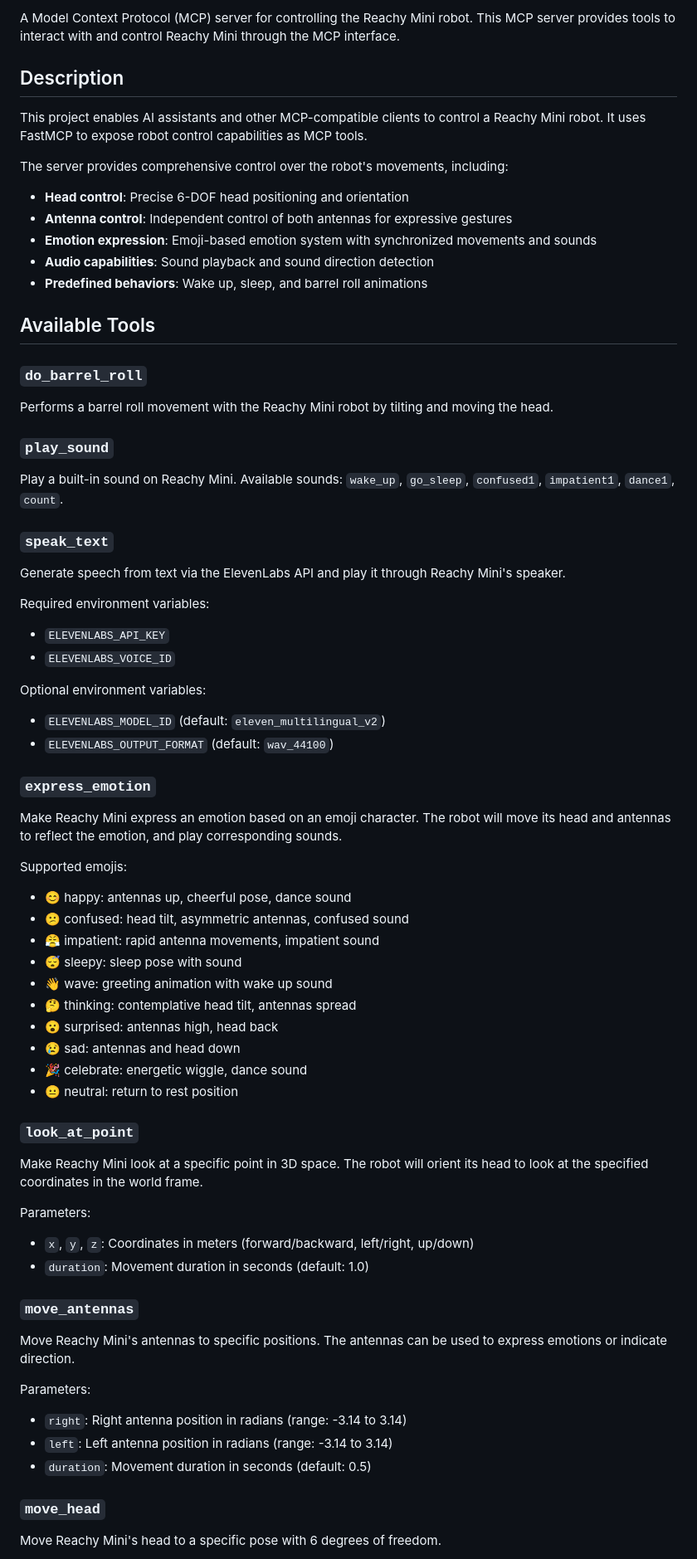
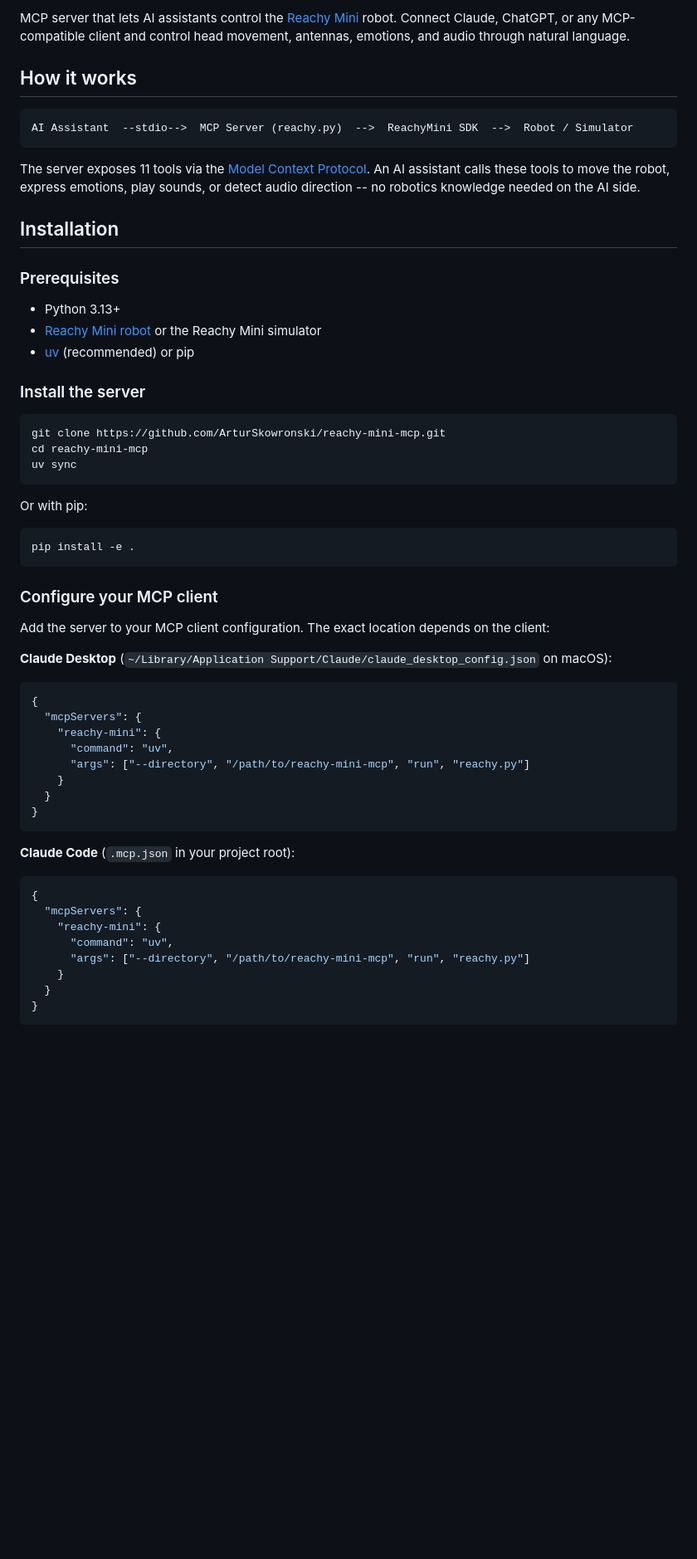
Before and after one commit to ArturSkowronski/reachy-mini-mcp, a Markdown page: README.md, the part around one of its changes. Shown at 83% size. Rendered like a GitHub page; blank space fills up the shorter version.

Commit message:
Rewrite README with badges, install guide, and use cases (#5)

````diff
--- a/README.md
+++ b/README.md
@@ -4,66 +7,63 @@
 
-A Model Context Protocol (MCP) server for controlling the Reachy Mini robot. This MCP server provides tools to interact with and control Reachy Mini through the MCP interface.
+MCP server that lets AI assistants control the [Reachy Mini](https://www.pollen-robotics.com/reachy-mini/) robot. Connect Claude, ChatGPT, or any MCP-compatible client and control head movement, antennas, emotions, and audio through natural language.
 
-## Description
+## How it works
 
-This project enables AI assistants and other MCP-compatible clients to control a Reachy Mini robot. It uses FastMCP to expose robot control capabilities as MCP tools.
+```
+AI Assistant  --stdio-->  MCP Server (reachy.py)  -->  ReachyMini SDK  -->  Robot / Simulator
+```
 
-The server provides comprehensive control over the robot's movements, including:
-- **Head control**: Precise 6-DOF head positioning and orientation
-- **Antenna control**: Independent control of both antennas for expressive gestures
-- **Emotion expression**: Emoji-based emotion system with synchronized movements and sounds
-- **Audio capabilities**: Sound playback and sound direction detection
-- **Predefined behaviors**: Wake up, sleep, and barrel roll animations
+The server exposes 11 tools via the [Model Context Protocol](https://modelcontextprotocol.io). An AI assistant calls these tools to move the robot, express emotions, play sounds, or detect audio direction -- no robotics knowledge needed on the AI side.
 
-## Available Tools
+## Installation
 
-### `do_barrel_roll`
-Performs a barrel roll movement with the Reachy Mini robot by tilting and moving the head.
+### Prerequisites
 
-### `play_sound`
-Play a built-in sound on Reachy Mini. Available sounds: `wake_up`, `go_sleep`, `confused1`, `impatient1`, `dance1`, `count`.
+- Python 3.13+
+- [Reachy Mini robot](https://www.pollen-robotics.com/reachy-mini/) or the Reachy Mini simulator
+- [uv](https://docs.astral.sh/uv/) (recommended) or pip
 
-### `speak_text`
-Generate speech from text via the ElevenLabs API and play it through Reachy Mini's speaker.
+### Install the server
 
-Required environment variables:
-- `ELEVENLABS_API_KEY`
-- `ELEVENLABS_VOICE_ID`
+```bash
+git clone https://github.com/ArturSkowronski/reachy-mini-mcp.git
+cd reachy-mini-mcp
+uv sync
+```
 
-Optional environment variables:
-- `ELEVENLABS_MODEL_ID` (default: `eleven_multilingual_v2`)
-- `ELEVENLABS_OUTPUT_FORMAT` (default: `wav_44100`)
+Or with pip:
 
-### `express_emotion`
-Make Reachy Mini express an emotion based on an emoji character. The robot will move its head and antennas to reflect the emotion, and play corresponding sounds.
+```bash
+pip install -e .
+```
 
-Supported emojis:
-- 😊 happy: antennas up, cheerful pose, dance sound
-- 😕 confused: head tilt, asymmetric antennas, confused sound
-- 😤 impatient: rapid antenna movements, impatient sound
-- 😴 sleepy: sleep pose with sound
-- 👋 wave: greeting animation with wake up sound
-- 🤔 thinking: contemplative head tilt, antennas spread
-- 😮 surprised: antennas high, head back
-- 😢 sad: antennas and head down
-- 🎉 celebrate: energetic wiggle, dance sound
-- 😐 neutral: return to rest position
+### Configure your MCP client
 
-### `look_at_point`
-Make Reachy Mini look at a specific point in 3D space. The robot will orient its head to look at the specified coordinates in the world frame.
+Add the server to your MCP client configuration. The exact location depends on the client:
 
-Parameters:
-- `x`, `y`, `z`: Coordinates in meters (forward/backward, left/right, up/down)
-- `duration`: Movement duration in seconds (default: 1.0)
+**Claude Desktop** (`~/Library/Application Support/Claude/claude_desktop_config.json` on macOS):
 
-### `move_antennas`
-Move Reachy Mini's antennas to specific positions. The antennas can be used to express emotions or indicate direction.
+```json
+{
+  "mcpServers": {
+    "reachy-mini": {
+      "command": "uv",
+      "args": ["--directory", "/path/to/reachy-mini-mcp", "run", "reachy.py"]
+    }
+  }
+}
+```
 
-Parameters:
-- `right`: Right antenna position in radians (range: -3.14 to 3.14)
-- `left`: Left antenna position in radians (range: -3.14 to 3.14)
-- `duration`: Movement duration in seconds (default: 0.5)
+**Claude Code** (`.mcp.json` in your project root):
 
-### `move_head`
-Move Reachy Mini's head to a specific pose with 6 degrees of freedom.
+```json
+{
+  "mcpServers": {
+    "reachy-mini": {
+      "command": "uv",
+      "args": ["--directory", "/path/to/reachy-mini-mcp", "run", "reachy.py"]
+    }
+  }
+}
+```
 
````
Also changed, not shown: other parts of README.md (+63 -56 lines).
